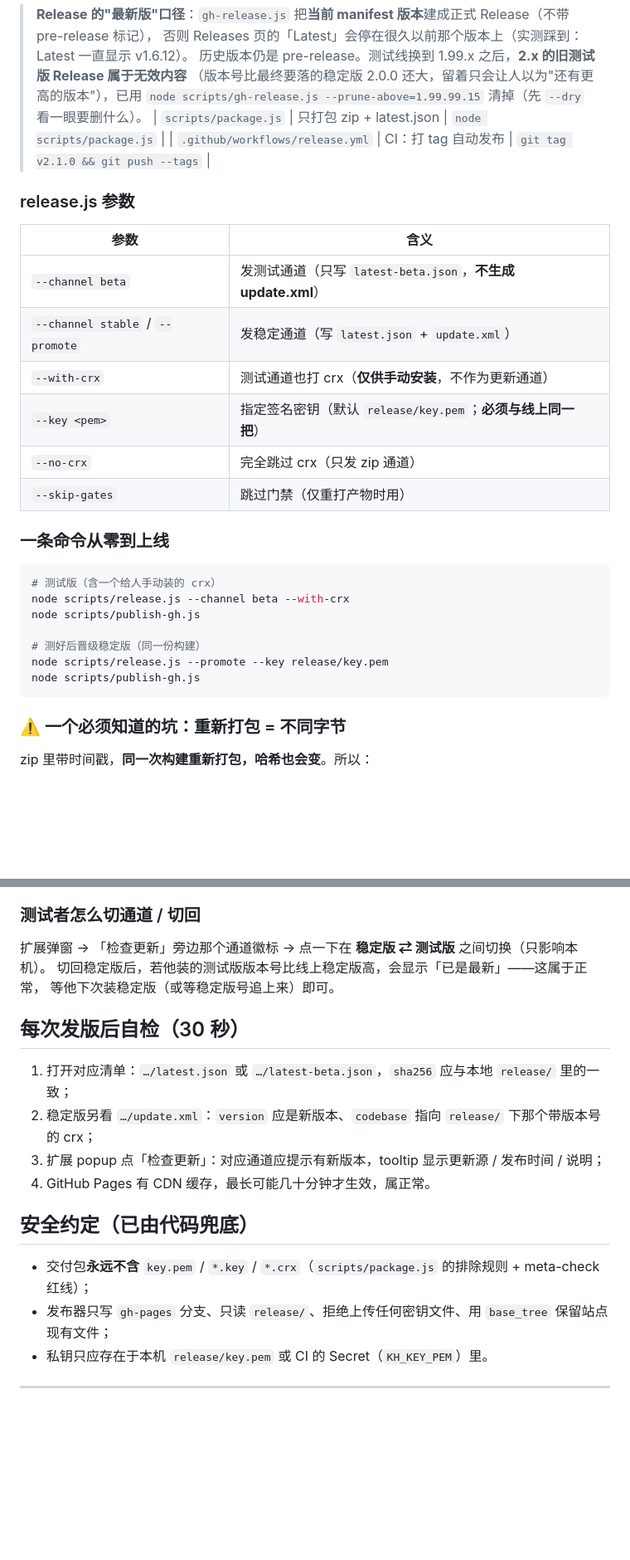
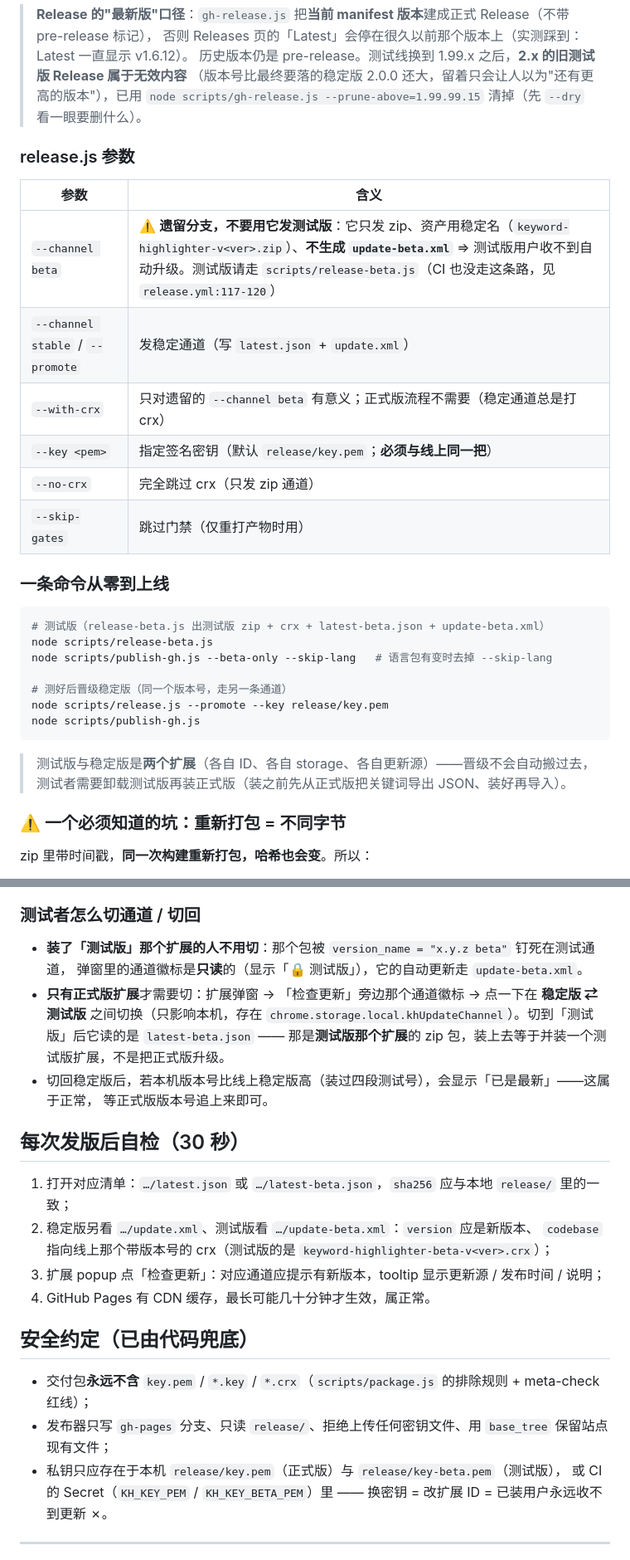
Before and after one commit to moxiaoren/keyword-highlighter-extension, a Markdown page: RELEASE.md, 2 parts joined by grey strips. Shown at 83% size. Rendered like a GitHub page; blank space fills up the shorter version.

````diff
--- a/RELEASE.md
+++ b/RELEASE.md
@@ -29,16 +39,14 @@
 > 历史版本仍是 pre-release。测试线换到 1.99.x 之后，**2.x 的旧测试版 Release 属于无效内容**
 > （版本号比最终要落的稳定版 2.0.0 还大，留着只会让人以为"还有更高的版本"），已用
 > `node scripts/gh-release.js --prune-above=1.99.99.15` 清掉（先 `--dry` 看一眼要删什么）。
-| `scripts/package.js` | 只打包 zip + latest.json | `node scripts/package.js` |
-| `.github/workflows/release.yml` | CI：打 tag 自动发布 | `git tag v2.1.0 && git push --tags` |
 
 ### release.js 参数
 
 | 参数 | 含义 |
 |---|---|
-| `--channel beta` | 发测试通道（只写 `latest-beta.json`，**不生成 update.xml**） |
+| `--channel beta` | ⚠️ **遗留分支，不要用它发测试版**：它只发 zip、资产用稳定名（`keyword-highlighter-v<ver>.zip`）、**不生成 `update-beta.xml`** ⇒ 测试版用户收不到自动升级。测试版请走 `scripts/release-beta.js`（CI 也没走这条路，见 `release.yml:117-120`） |
 | `--channel stable` / `--promote` | 发稳定通道（写 `latest.json` + `update.xml`） |
-| `--with-crx` | 测试通道也打 crx（**仅供手动安装**，不作为更新通道） |
+| `--with-crx` | 只对遗留的 `--channel beta` 有意义；正式版流程不需要（稳定通道总是打 crx） |
 | `--key <pem>` | 指定签名密钥（默认 `release/key.pem`；**必须与线上同一把**） |
 | `--no-crx` | 完全跳过 crx（只发 zip 通道） |
 | `--skip-gates` | 跳过门禁（仅重打产物时用） |
@@ -46,14 +54,17 @@
 ### 一条命令从零到上线
 
 ```bash
-# 测试版（含一个给人手动装的 crx）
-node scripts/release.js --channel beta --with-crx
-node scripts/publish-gh.js
+# 测试版（release-beta.js 出测试版 zip + crx + latest-beta.json + update-beta.xml）
+node scripts/release-beta.js
+node scripts/publish-gh.js --beta-only --skip-lang   # 语言包有变时去掉 --skip-lang
 
-# 测好后晋级稳定版（同一份构建）
+# 测好后晋级稳定版（同一个版本号，走另一条通道）
 node scripts/release.js --promote --key release/key.pem
 node scripts/publish-gh.js
 ```
+
+> 测试版与稳定版是**两个扩展**（各自 ID、各自 storage、各自更新源）——晋级不会自动搬过去，
+> 测试者需要卸载测试版再装正式版（装之前先从正式版把关键词导出 JSON、装好再导入）。
 
 ### ⚠️ 一个必须知道的坑：重新打包 = 不同字节
 
@@ -138,13 +152,18 @@ node scripts/publish-gh.js
 
 ### 测试者怎么切通道 / 切回
 
-扩展弹窗 → 「检查更新」旁边那个通道徽标 → 点一下在 **稳定版 ⇄ 测试版** 之间切换（只影响本机）。
-切回稳定版后，若他装的测试版版本号比线上稳定版高，会显示「已是最新」——这属于正常，
-等他下次装稳定版（或等稳定版号追上来）即可。
+- **装了「测试版」那个扩展的人不用切**：那个包被 `version_name = "x.y.z beta"` 钉死在测试通道，
+  弹窗里的通道徽标是**只读**的（显示「🔒 测试版」），它的自动更新走 `update-beta.xml`。
+- **只有正式版扩展**才需要切：扩展弹窗 → 「检查更新」旁边那个通道徽标 → 点一下在 **稳定版 ⇄ 测试版**
+  之间切换（只影响本机，存在 `chrome.storage.local.khUpdateChannel`）。切到「测试版」后它读的是
+  `latest-beta.json` —— 那是**测试版那个扩展**的 zip 包，装上去等于并装一个测试版扩展，不是把正式版升级。
+- 切回稳定版后，若本机版本号比线上稳定版高（装过四段测试号），会显示「已是最新」——这属于正常，
+  等正式版版本号追上来即可。
 ## 每次发版后自检（30 秒）
 
 1. 打开对应清单：`…/latest.json` 或 `…/latest-beta.json`，`sha256` 应与本地 `release/` 里的一致；
-2. 稳定版另看 `…/update.xml`：`version` 应是新版本、`codebase` 指向 `release/` 下那个带版本号的 crx；
+2. 稳定版另看 `…/update.xml`、测试版看 `…/update-beta.xml`：`version` 应是新版本、
+   `codebase` 指向线上那个带版本号的 crx（测试版的是 `keyword-highlighter-beta-v<ver>.crx`）；
 3. 扩展 popup 点「检查更新」：对应通道应提示有新版本，tooltip 显示更新源 / 发布时间 / 说明；
 4. GitHub Pages 有 CDN 缓存，最长可能几十分钟才生效，属正常。
 
@@ -152,7 +171,8 @@ node scripts/publish-gh.js
 
 - 交付包**永远不含** `key.pem` / `*.key` / `*.crx`（`scripts/package.js` 的排除规则 + meta-check 红线）；
 - 发布器只写 `gh-pages` 分支、只读 `release/`、拒绝上传任何密钥文件、用 `base_tree` 保留站点现有文件；
-- 私钥只应存在于本机 `release/key.pem` 或 CI 的 Secret（`KH_KEY_PEM`）里。
+- 私钥只应存在于本机 `release/key.pem`（正式版）与 `release/key-beta.pem`（测试版），
+  或 CI 的 Secret（`KH_KEY_PEM` / `KH_KEY_BETA_PEM`）里 —— 换密钥 = 改扩展 ID = 已装用户永远收不到更新 ✗。
 
 ---
 
````
Also changed, not shown: other parts of RELEASE.md (+38 -24 lines).
